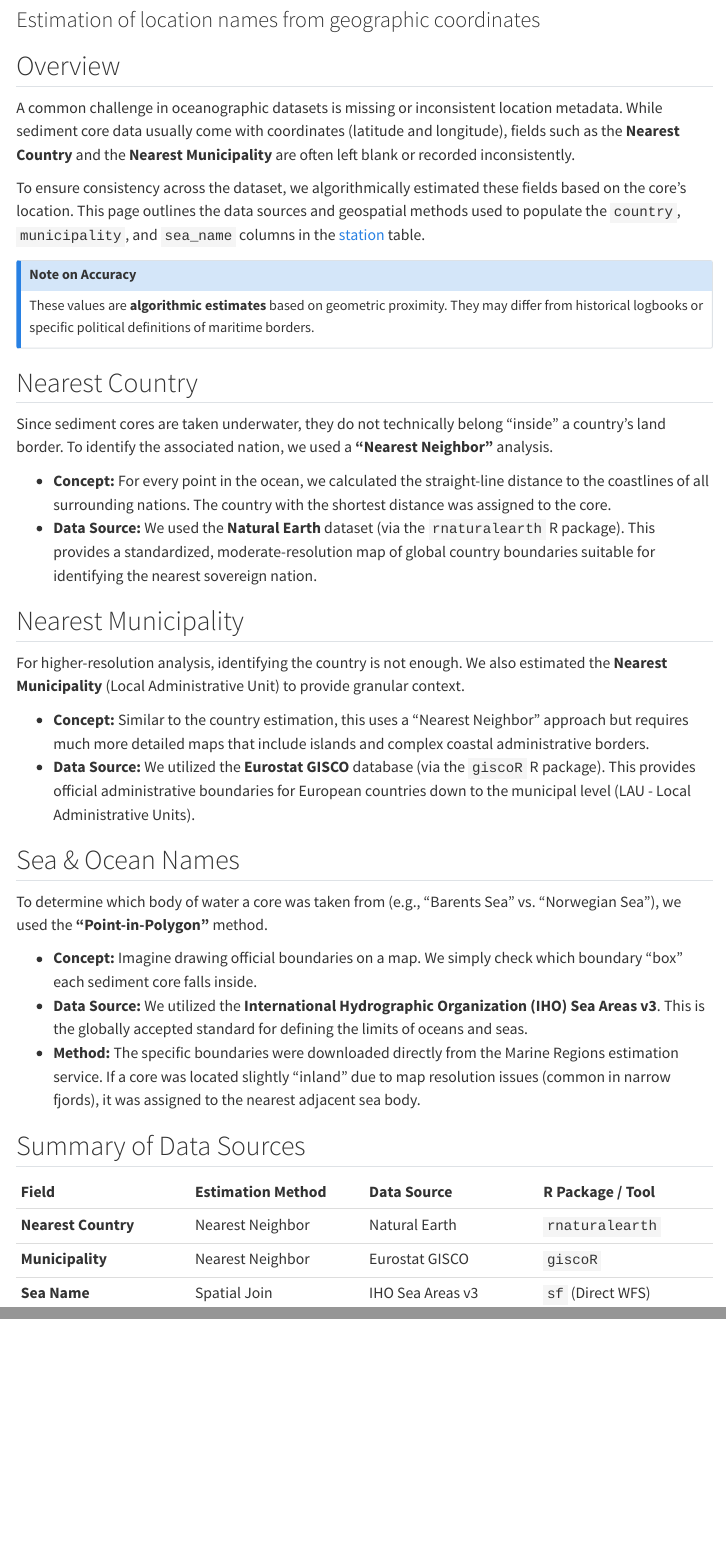
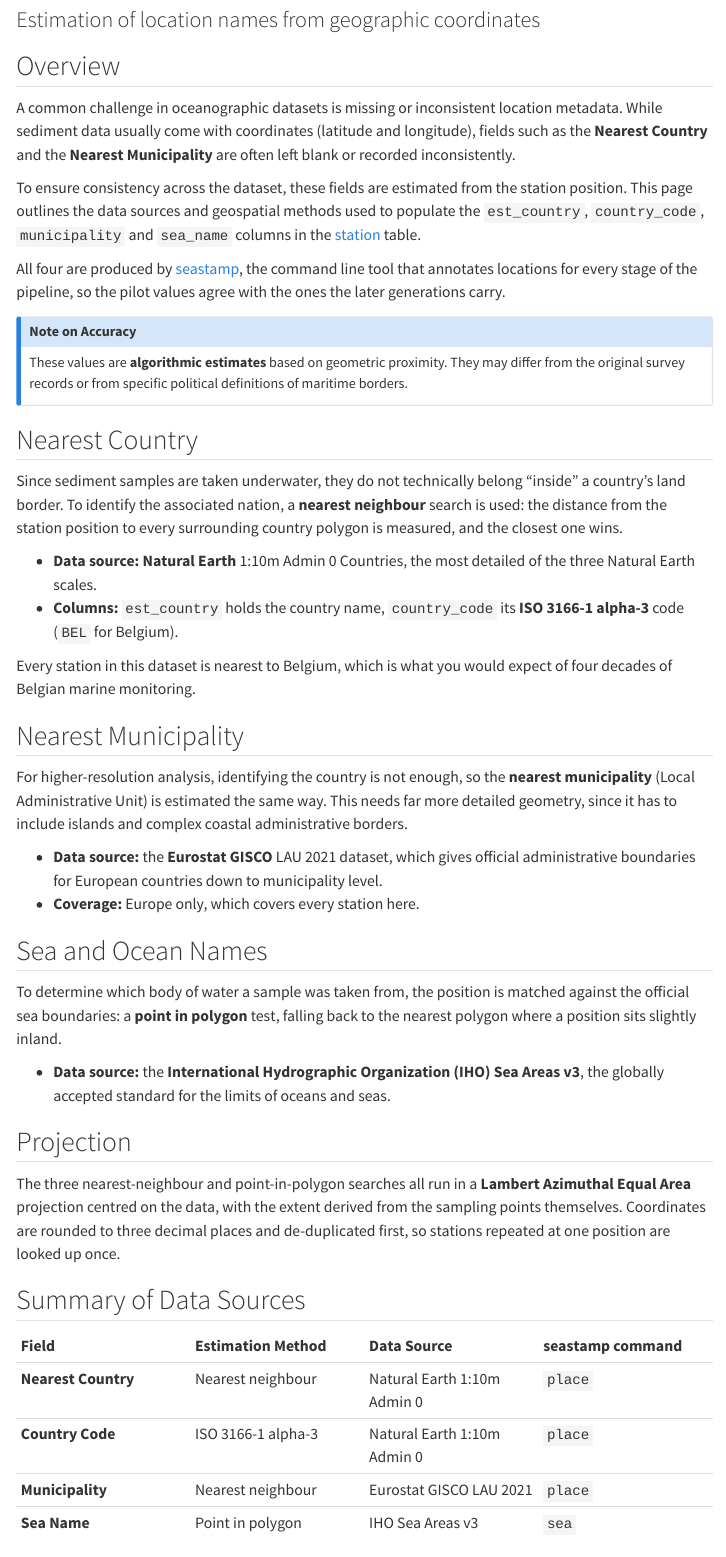
Before and after one commit to seafood-hazards/4demon-pilot, a Quarto document (location-names.qmd): the page in a window 1100 px wide, from 80 px down, and a second part further down, joined at a grey line. Rendered offline with R 4.5, knitr and Pandoc in place of Quarto, with nearby package versions; menus at the side of the page are left out.

Commit message:
Recompute the geospatial columns with seastamp
The last of the five pilot sites. The pipeline annotates locations with
the seastamp CLI at every stage, but this site was still serving values
from the retired sf / rnaturalearth / giscoR implementation.

Rebuild the database with create_db("pilot", "4demon") and rewrite the
two geospatial pages. Only the six geo columns changed: every other
table is byte-identical to the previous build.

Across the 160 distinct station positions:

  dist_to_coast  median 0.03 km, largest 0.3 km
  est_country    unchanged, every station is nearest to Belgium
  country_code   all rows, now ISO alpha-3 (BEL) rather than alpha-2
  municipality   129 of 160 reassigned
  sea_name       every station, North Atlantic Ocean -> North Sea

The sea name is the clearest single correction of the five sites: the
Belgian Continental Shelf lies entirely within the North Sea, and the
column that exists to record that said North Atlantic Ocean instead.

Co-Authored-By: Claude Opus 5 <noreply@anthropic.com>

````diff
--- a/db-schema.qmd
+++ b/db-schema.qmd
@@ -54,4 +54,3 @@
   "station_group", "TEXT",       "",   "",    TRUE,          "Station group: BCP = Belgian Continental Platform (offshore), BCP_nearby_coast_(<500m) = nearshore stations within 500 m of coast.", "",
   "latitude",      "REAL",       "",   "",    TRUE,          "Corrected latitude of the sampling station (decimal degrees, WGS84).",    "",
   "longitude",     "REAL",       "",   "",    TRUE,          "Corrected longitude of the sampling station (decimal degrees, WGS84).",   "",
-  "dist_to_coast", "REAL",       "",   "",    TRUE,          "Distance from station to nearest coastline (km).",                        "",
@@ -61,4 +57,8 @@
-  "sea_name",      "TEXT",       "",   "",    TRUE,          "Name of the sea or marine region.",                                       ""
+  "dist_to_coast", "REAL",       "",   "",    TRUE,          "Distance to the nearest coastline (km), computed with seastamp.",         "",
+  "est_country",   "TEXT",       "",   "",    TRUE,          "Nearest country (Natural Earth).",                                        "",
+  "country_code",  "TEXT",       "",   "",    TRUE,          "ISO 3166-1 alpha-3 code of the nearest country (e.g. BEL for Belgium).",  "",
+  "municipality",  "TEXT",       "",   "",    TRUE,          "Nearest municipality (Eurostat GISCO LAU), Europe only.",                 "",
+  "sea_name",      "TEXT",       "",   "",    TRUE,          "Sea or ocean name (IHO Sea Areas v3).",                                   ""
 )
 ```
 
--- a/location-names.qmd
+++ b/location-names.qmd
@@ -5,42 +5,61 @@
 
 ## Overview
 
-A common challenge in oceanographic datasets is missing or inconsistent location metadata. While sediment core data usually come with coordinates (latitude and longitude), fields such as the **Nearest Country** and the **Nearest Municipality** are often left blank or recorded inconsistently.
+A common challenge in oceanographic datasets is missing or inconsistent location metadata. While sediment data usually come with coordinates (latitude and longitude), fields such as the **Nearest Country** and the **Nearest Municipality** are often left blank or recorded inconsistently.
 
-To ensure consistency across the dataset, we algorithmically estimated these fields based on the core's location. This page outlines the data sources and geospatial methods used to populate the `country`, `municipality`, and `sea_name` columns in the [station](db-schema.qmd#station) table.
+To ensure consistency across the dataset, these fields are estimated from the station position. This page outlines the data sources and geospatial methods used to populate the `est_country`, `country_code`, `municipality` and `sea_name` columns in the [station](db-schema.qmd#station) table.
+
+All four are produced by [seastamp](https://github.com/AIQC-Hub/seastamp), the command line tool that annotates locations for every stage of the pipeline, so the pilot values agree with the ones the later generations carry.
 
 ::: {.callout-note}
 ### Note on Accuracy
-These values are **algorithmic estimates** based on geometric proximity. They may differ from historical logbooks or specific political definitions of maritime borders.
+These values are **algorithmic estimates** based on geometric proximity. They may differ from the original survey records or from specific political definitions of maritime borders.
 :::
 
 ## Nearest Country
 
-Since sediment cores are taken underwater, they do not technically belong "inside" a country's land border. To identify the associated nation, we used a **"Nearest Neighbor"** analysis.
+Since sediment samples are taken underwater, they do not technically belong "inside" a country's land border. To identify the associated nation, a **nearest neighbour** search is used: the distance from the station position to every surrounding country polygon is measured, and the closest one wins.
 
-*   **Concept:** For every point in the ocean, we calculated the straight-line distance to the coastlines of all surrounding nations. The country with the shortest distance was assigned to the core.
-*   **Data Source:** We used the **Natural Earth** dataset (via the `rnaturalearth` R package). This provides a standardized, moderate-resolution map of global country boundaries suitable for identifying the nearest sovereign nation.
+*   **Data source:** **Natural Earth** 1:10m Admin 0 Countries, the most detailed of the three Natural Earth scales.
+*   **Columns:** `est_country` holds the country name, `country_code` its **ISO 3166-1 alpha-3** code (`BEL` for Belgium).
+
+Every station in this dataset is nearest to Belgium, which is what you would expect of four decades of Belgian marine monitoring.
 
 ## Nearest Municipality
 
-For higher-resolution analysis, identifying the country is not enough. We also estimated the **Nearest Municipality** (Local Administrative Unit) to provide granular context.
+For higher-resolution analysis, identifying the country is not enough, so the **nearest municipality** (Local Administrative Unit) is estimated the same way. This needs far more detailed geometry, since it has to include islands and complex coastal administrative borders.
 
-*   **Concept:** Similar to the country estimation, this uses a "Nearest Neighbor" approach but requires much more detailed maps that include islands and complex coastal administrative borders.
-*   **Data Source:** We utilized the **Eurostat GISCO** database (via the `giscoR` R package). This provides official administrative boundaries for European countries down to the municipal level (LAU - Local Administrative Units).
+*   **Data source:** the **Eurostat GISCO** LAU 2021 dataset, which gives official administrative boundaries for European countries down to municipality level.
+*   **Coverage:** Europe only, which covers every station here.
 
-## Sea & Ocean Names
+## Sea and Ocean Names
 
-To determine which body of water a core was taken from (e.g., "Barents Sea" vs. "Norwegian Sea"), we used the **"Point-in-Polygon"** method.
+To determine which body of water a sample was taken from, the position is matched against the official sea boundaries: a **point in polygon** test, falling back to the nearest polygon where a position sits slightly inland.
 
-*   **Concept:** Imagine drawing official boundaries on a map. We simply check which boundary "box" each sediment core falls inside.
-*   **Data Source:** We utilized the **International Hydrographic Organization (IHO) Sea Areas v3**. This is the globally accepted standard for defining the limits of oceans and seas.
-*   **Method:** The specific boundaries were downloaded directly from the Marine Regions estimation service. If a core was located slightly "inland" due to map resolution issues (common in narrow fjords), it was assigned to the nearest adjacent sea body.
+*   **Data source:** the **International Hydrographic Organization (IHO) Sea Areas v3**, the globally accepted standard for the limits of oceans and seas.
 
+## Projection
+
+The three nearest-neighbour and point-in-polygon searches all run in a **Lambert Azimuthal Equal Area** projection centred on the data, with the extent derived from the sampling points themselves. Coordinates are rounded to three decimal places and de-duplicated first, so stations repeated at one position are looked up once.
 
 ## Summary of Data Sources
 
-| Field | Estimation Method | Data Source | R Package / Tool |
+| Field | Estimation Method | Data Source | seastamp command |
 | :--- | :--- | :--- | :--- |
-| **Nearest Country** | Nearest Neighbor | Natural Earth | `rnaturalearth` |
-| **Municipality** | Nearest Neighbor | Eurostat GISCO | `giscoR` |
-| **Sea Name** | Spatial Join | IHO Sea Areas v3 | `sf` (Direct WFS) |
+| **Nearest Country** | Nearest neighbour | Natural Earth 1:10m Admin 0 | `place` |
+| **Country Code** | ISO 3166-1 alpha-3 | Natural Earth 1:10m Admin 0 | `place` |
+| **Municipality** | Nearest neighbour | Eurostat GISCO LAU 2021 | `place` |
+| **Sea Name** | Point in polygon | IHO Sea Areas v3 | `sea` |
+
+## What changed at v0.1.8
+
+These columns were previously estimated in R with `sf`, `rnaturalearth` and `giscoR`. Moving to seastamp changed three of them across the 160 distinct station positions:
+
+| Column | Change |
+| :--- | :--- |
+| `est_country` | unchanged, every station is nearest to Belgium |
+| `country_code` | every row: the codes are now ISO alpha-3 (`BEL`) rather than alpha-2 (`BE`) |
+| `municipality` | 129 of 160 positions (81%) reassigned |
+| `sea_name` | every station |
+
+The sea name is a single, clean correction. Every station previously read `North Atlantic Ocean`, which is true only in the sense that the North Sea drains into it. They now all read **`North Sea`**, which is where the samples were taken: the Belgian Continental Shelf lies entirely within it.
````
Also changed, not shown: _db-setup.qmd (+1 -1 lines), distance-to-coast.qmd (+9 -3 lines), CHANGELOG.md, docs/database.md, db-schema.qmd (3 more changed lines).
